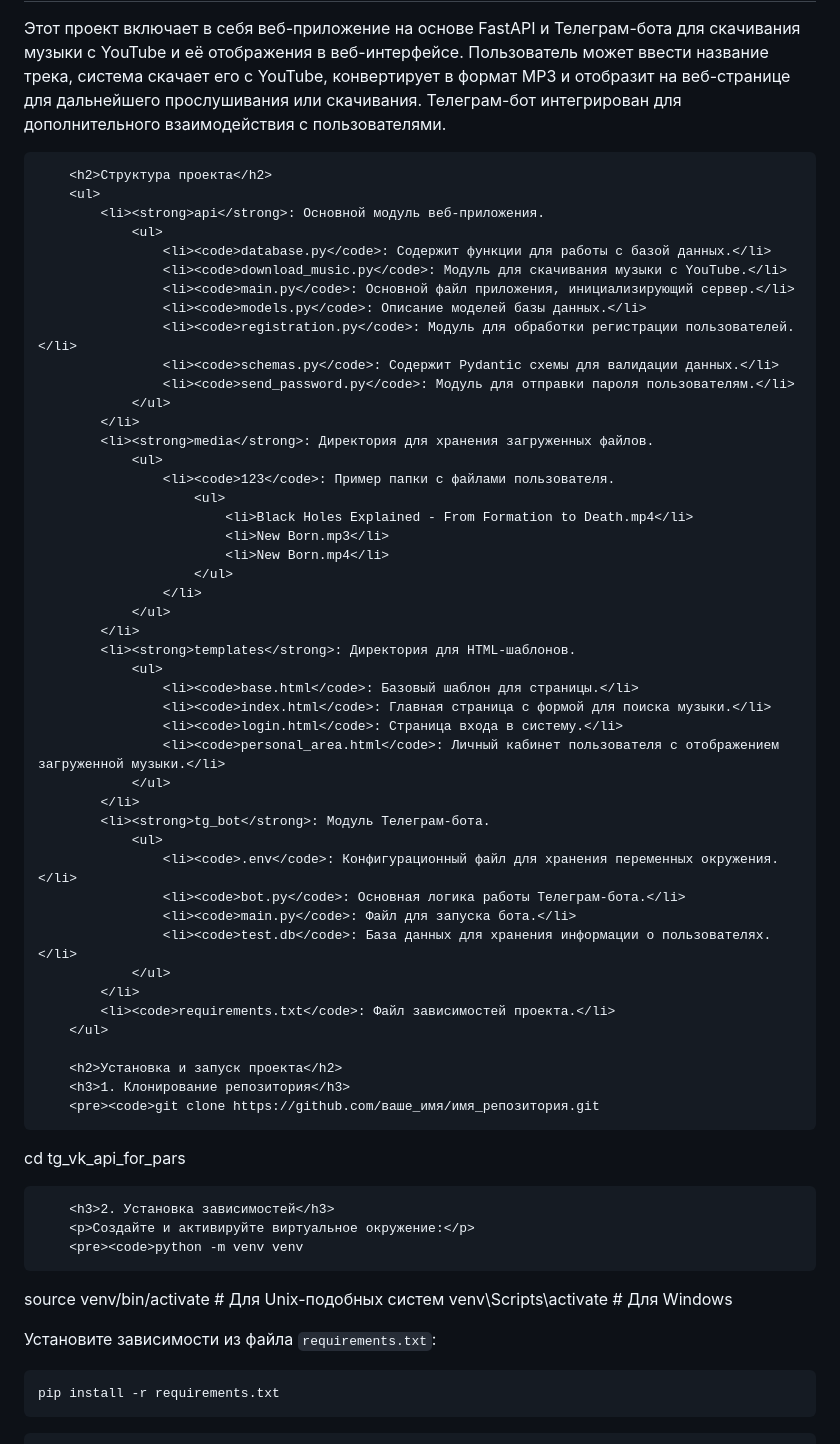
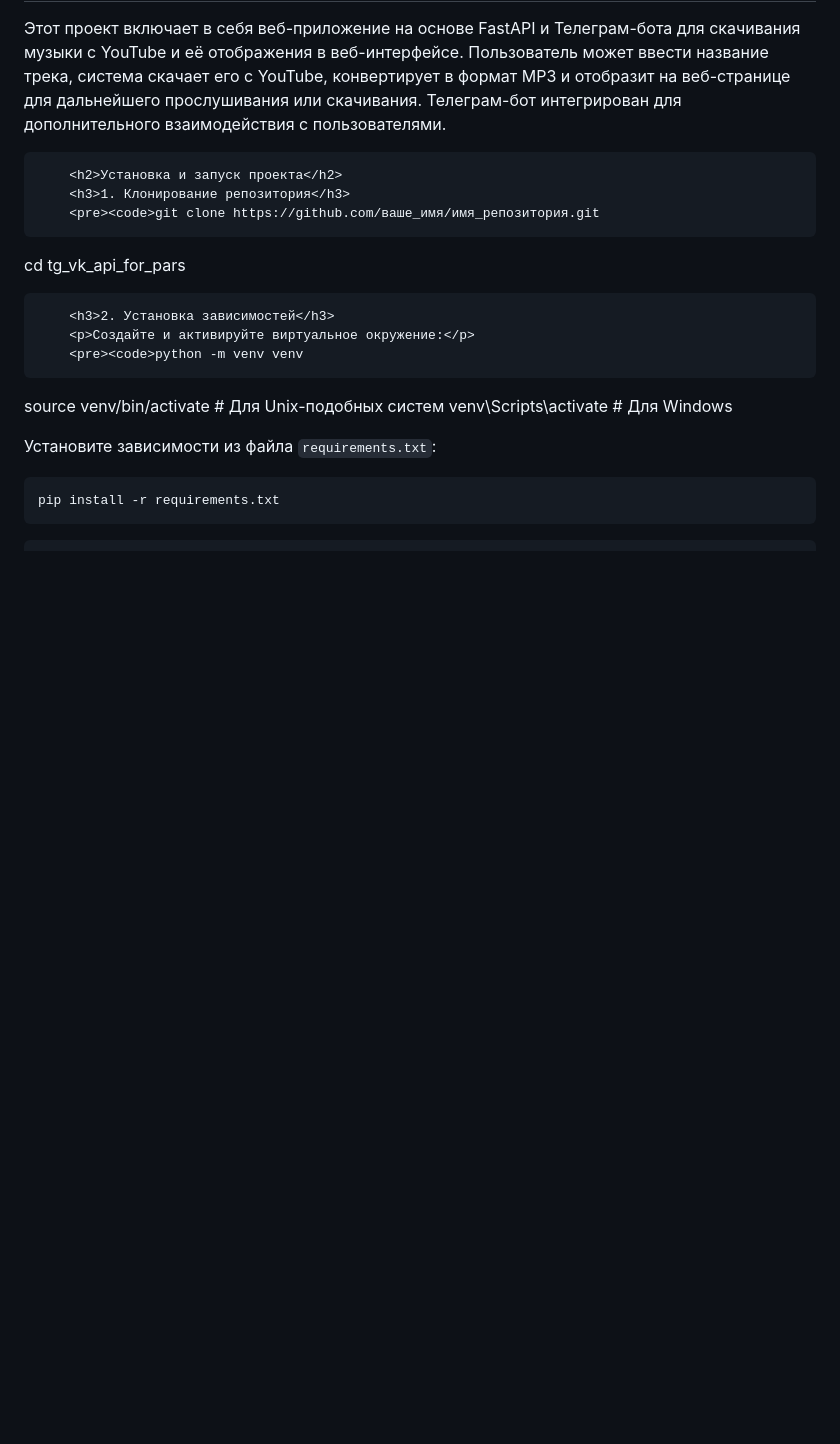
Before and after one commit to hrewbeh/Tg_Web_App_Music_BOT, a Markdown page: README.md, the part around the change. Rendered like a GitHub page; blank space fills up the shorter version.

```diff
--- a/README.md
+++ b/README.md
@@ -3,48 +3,6 @@
         <h1>Музыкальный загрузчик и Телеграм-бот</h1>
         <p>Этот проект включает в себя веб-приложение на основе FastAPI и Телеграм-бота для скачивания музыки с YouTube и её отображения в веб-интерфейсе. Пользователь может ввести название трека, система скачает его с YouTube, конвертирует в формат MP3 и отобразит на веб-странице для дальнейшего прослушивания или скачивания. Телеграм-бот интегрирован для дополнительного взаимодействия с пользователями.</p>
 
-        <h2>Структура проекта</h2>
-        <ul>
-            <li><strong>api</strong>: Основной модуль веб-приложения.
-                <ul>
-                    <li><code>database.py</code>: Содержит функции для работы с базой данных.</li>
-                    <li><code>download_music.py</code>: Модуль для скачивания музыки с YouTube.</li>
-                    <li><code>main.py</code>: Основной файл приложения, инициализирующий сервер.</li>
-                    <li><code>models.py</code>: Описание моделей базы данных.</li>
-                    <li><code>registration.py</code>: Модуль для обработки регистрации пользователей.</li>
-                    <li><code>schemas.py</code>: Содержит Pydantic схемы для валидации данных.</li>
-                    <li><code>send_password.py</code>: Модуль для отправки пароля пользователям.</li>
-                </ul>
-            </li>
-            <li><strong>media</strong>: Директория для хранения загруженных файлов.
-                <ul>
-                    <li><code>123</code>: Пример папки с файлами пользователя.
-                        <ul>
-                            <li>Black Holes Explained - From Formation to Death.mp4</li>
-                            <li>New Born.mp3</li>
-                            <li>New Born.mp4</li>
-                        </ul>
-                    </li>
-                </ul>
-            </li>
-            <li><strong>templates</strong>: Директория для HTML-шаблонов.
-                <ul>
-                    <li><code>base.html</code>: Базовый шаблон для страницы.</li>
-                    <li><code>index.html</code>: Главная страница с формой для поиска музыки.</li>
-                    <li><code>login.html</code>: Страница входа в систему.</li>
-                    <li><code>personal_area.html</code>: Личный кабинет пользователя с отображением загруженной музыки.</li>
-                </ul>
-            </li>
-            <li><strong>tg_bot</strong>: Модуль Телеграм-бота.
-                <ul>
-                    <li><code>.env</code>: Конфигурационный файл для хранения переменных окружения.</li>
-                    <li><code>bot.py</code>: Основная логика работы Телеграм-бота.</li>
-                    <li><code>main.py</code>: Файл для запуска бота.</li>
-                    <li><code>test.db</code>: База данных для хранения информации о пользователях.</li>
-                </ul>
-            </li>
-            <li><code>requirements.txt</code>: Файл зависимостей проекта.</li>
-        </ul>
 
         <h2>Установка и запуск проекта</h2>
         <h3>1. Клонирование репозитория</h3>
```
